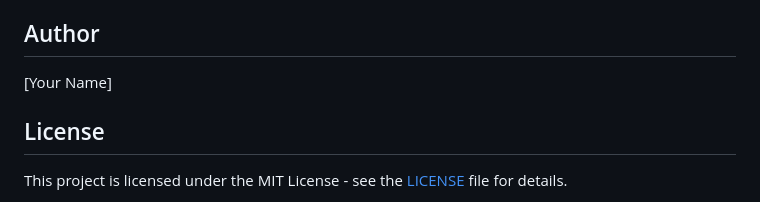
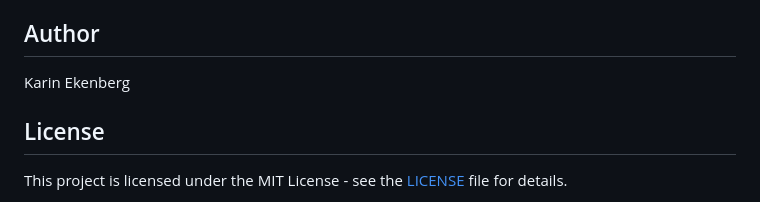
Before and after one commit to karinEkenberg/tutorialFigma, a Markdown page: README.md, the part around the change. Rendered like a GitHub page.

```diff
--- a/README.md
+++ b/README.md
@@ -81,7 +81,7 @@ To use this template:
 
 ## Author
 
-[Your Name]
+Karin Ekenberg
 
 ## License
 
```
